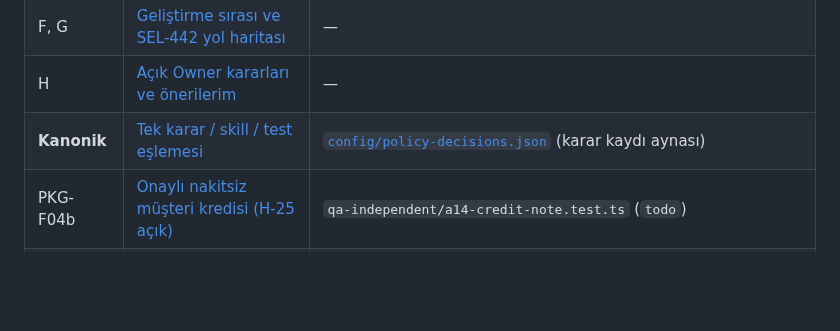
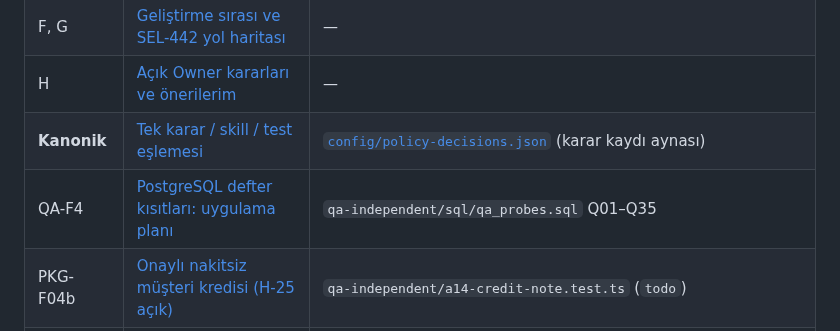
Before and after one commit to ALGRP/AG, a Markdown page: docs/konsey/README.md, the part around the change. Rendered like a GitHub page; blank space fills up the shorter version.

```diff
--- a/docs/konsey/README.md
+++ b/docs/konsey/README.md
@@ -75,6 +75,7 @@
 | F, G | [Geliştirme sırası ve SEL-442 yol haritası](./F-G-gelistirme-sirasi-ve-yol-haritasi.md) | — |
 | H | [Açık Owner kararları ve önerilerim](./H-owner-kararlari.md) | — |
 | **Kanonik** | [Tek karar / skill / test eşlemesi](./TEK-KARAR-SKILL-ESLEMESI.md) | [`config/policy-decisions.json`](../../config/policy-decisions.json) (karar kaydı aynası) |
+| QA-F4 | [PostgreSQL defter kısıtları: uygulama planı](./QA-F4-DB-KISITLARI-PLANI.md) | `qa-independent/sql/qa_probes.sql` Q01–Q35 |
 | PKG-F04b | [Onaylı nakitsiz müşteri kredisi (H-25 açık)](./PKG-F04b-NAKITSIZ-KREDI.md) | `qa-independent/a14-credit-note.test.ts` (`todo`) |
 | QA-F11 | [Satış kaynağı doğrulaması](./QA-F11-SATIS-KAYNAGI.md) | `qa-independent/` A10.2 (`todo`), A10.8 (koruma) |
 | QA-F9 | [Makbuz tahsisi: varsayılan red (H-26)](./QA-F9-MAKBUZ-TAHSIS.md) | `qa-independent/` A5.7, A5.9 (`todo`), A5.8 (koruma) |
```
Also changed, not shown: docs/konsey/PAKET-01-INCELEME-VE-PAKET-02.md (+11 -0 lines), docs/konsey/QA-F4-DB-KISITLARI-PLANI.md (added, +74 -0 lines).
